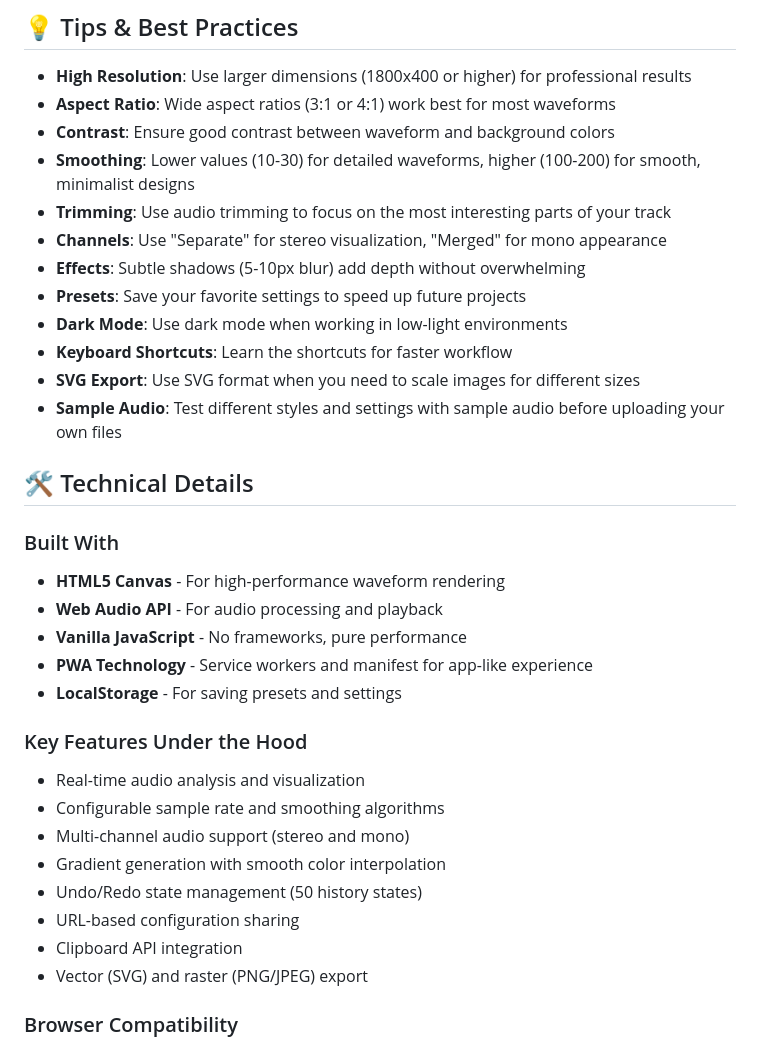
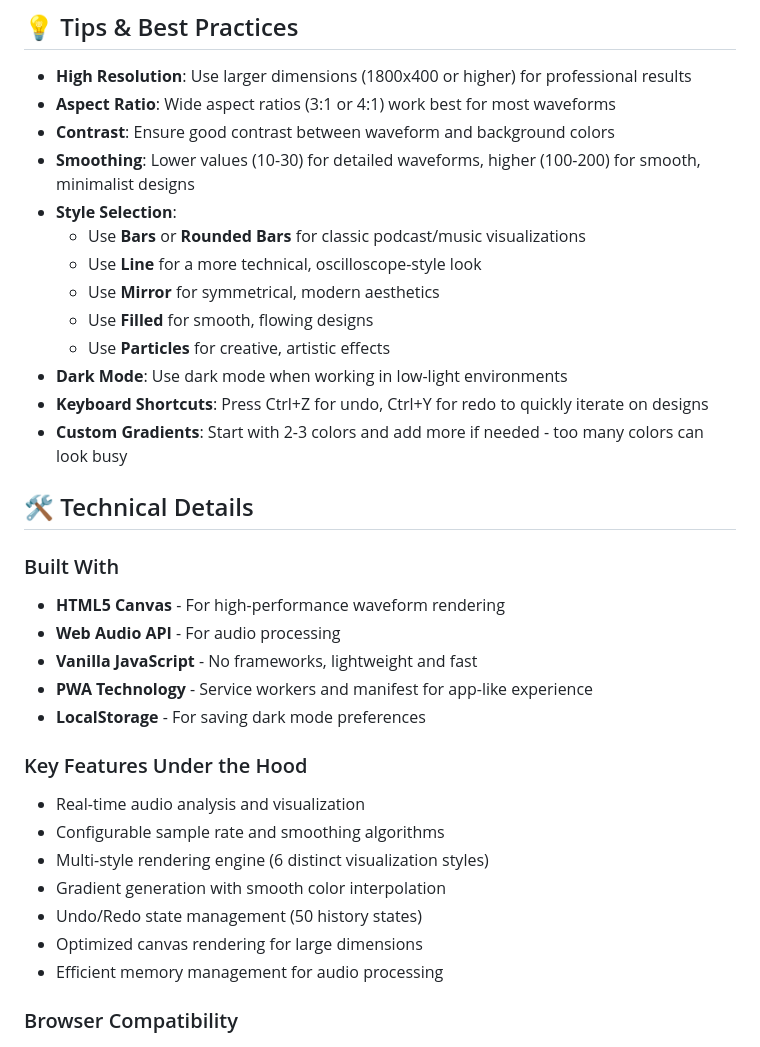
Before and after one commit to Death259/Audio-Waveform-Generator, a Markdown page: README.md, the part around one of its changes. Drawn GitHub-style.

```diff
--- a/README.md
+++ b/README.md
@@ -173,35 +136,35 @@ Simply visit the live app and start creating waveforms immediately:
 - **Aspect Ratio**: Wide aspect ratios (3:1 or 4:1) work best for most waveforms
 - **Contrast**: Ensure good contrast between waveform and background colors
 - **Smoothing**: Lower values (10-30) for detailed waveforms, higher (100-200) for smooth, minimalist designs
-- **Trimming**: Use audio trimming to focus on the most interesting parts of your track
-- **Channels**: Use "Separate" for stereo visualization, "Merged" for mono appearance
-- **Effects**: Subtle shadows (5-10px blur) add depth without overwhelming
-- **Presets**: Save your favorite settings to speed up future projects
+- **Style Selection**:
+  - Use **Bars** or **Rounded Bars** for classic podcast/music visualizations
+  - Use **Line** for a more technical, oscilloscope-style look
+  - Use **Mirror** for symmetrical, modern aesthetics
+  - Use **Filled** for smooth, flowing designs
+  - Use **Particles** for creative, artistic effects
 - **Dark Mode**: Use dark mode when working in low-light environments
-- **Keyboard Shortcuts**: Learn the shortcuts for faster workflow
-- **SVG Export**: Use SVG format when you need to scale images for different sizes
-- **Sample Audio**: Test different styles and settings with sample audio before uploading your own files
+- **Keyboard Shortcuts**: Press Ctrl+Z for undo, Ctrl+Y for redo to quickly iterate on designs
+- **Custom Gradients**: Start with 2-3 colors and add more if needed - too many colors can look busy
 
 ## 🛠️ Technical Details
 
 ### Built With
 
 - **HTML5 Canvas** - For high-performance waveform rendering
-- **Web Audio API** - For audio processing and playback
-- **Vanilla JavaScript** - No frameworks, pure performance
+- **Web Audio API** - For audio processing
+- **Vanilla JavaScript** - No frameworks, lightweight and fast
 - **PWA Technology** - Service workers and manifest for app-like experience
-- **LocalStorage** - For saving presets and settings
+- **LocalStorage** - For saving dark mode preferences
 
 ### Key Features Under the Hood
 
 - Real-time audio analysis and visualization
 - Configurable sample rate and smoothing algorithms
-- Multi-channel audio support (stereo and mono)
+- Multi-style rendering engine (6 distinct visualization styles)
 - Gradient generation with smooth color interpolation
 - Undo/Redo state management (50 history states)
-- URL-based configuration sharing
-- Clipboard API integration
-- Vector (SVG) and raster (PNG/JPEG) export
+- Optimized canvas rendering for large dimensions
+- Efficient memory management for audio processing
 
 ### Browser Compatibility
 
```
Also changed, not shown: other parts of README.md (+43 -80 lines).
